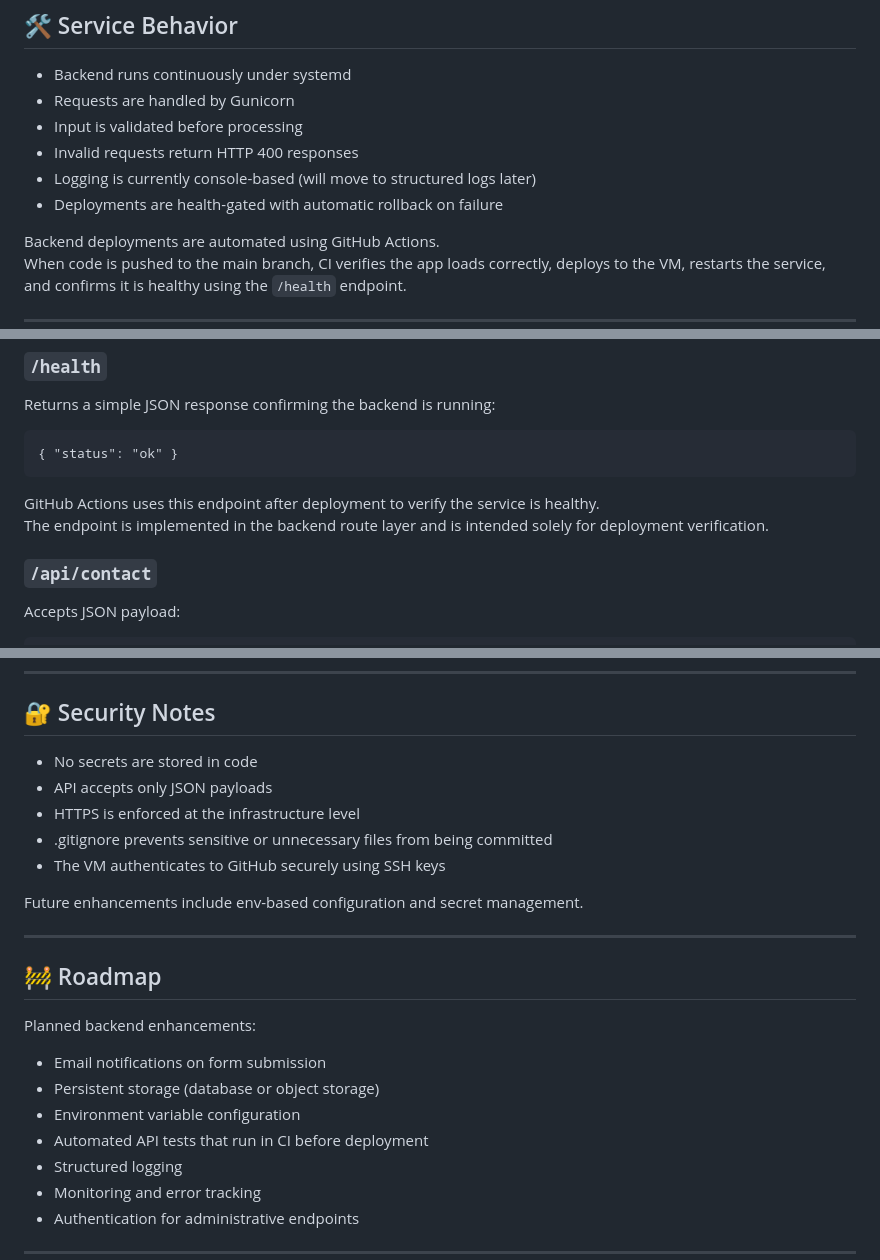
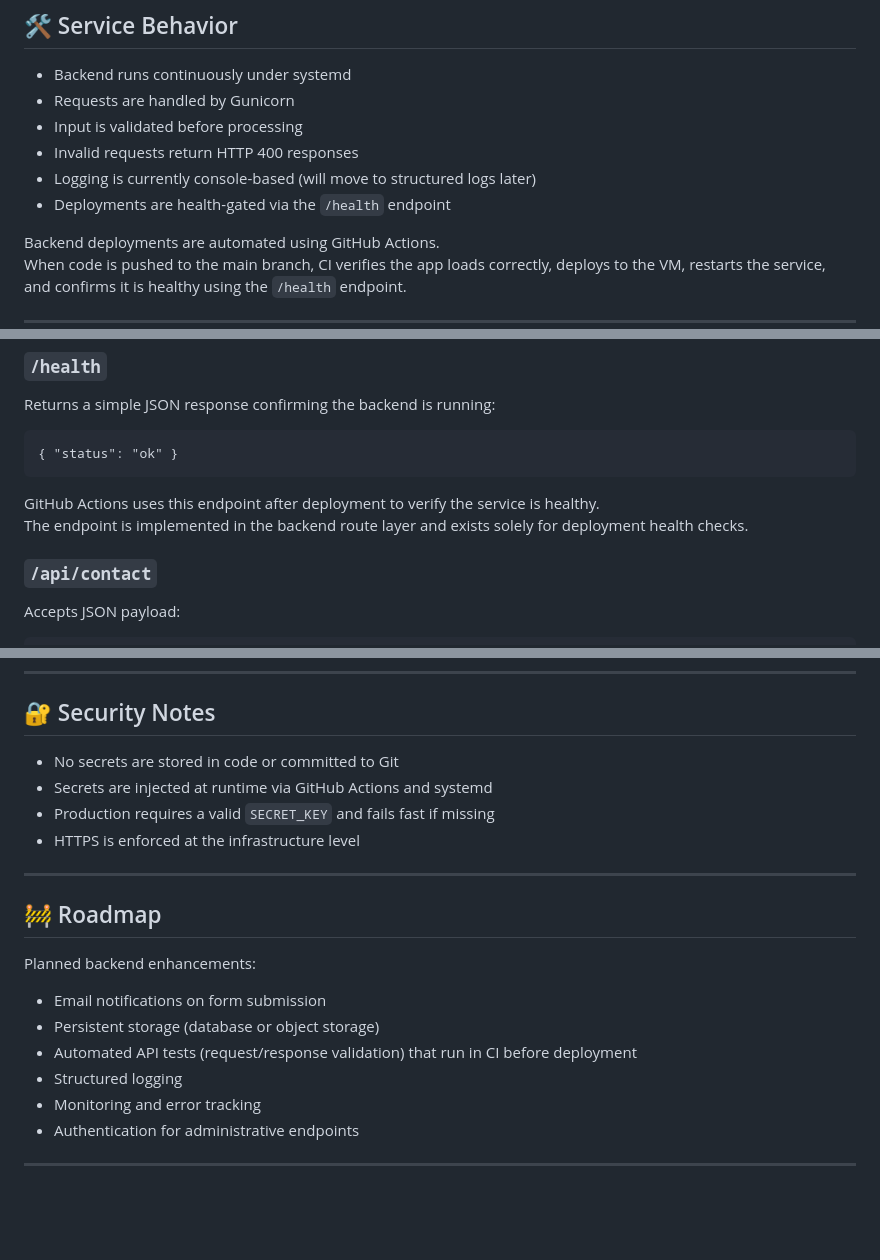
Before and after one commit to faytastic/cfae-backend, a Markdown page: README.md, 3 parts joined by grey strips. Rendered like a GitHub page; blank space fills up the shorter version.

Commit message:
Finalize backend README to reflect production behavior

```diff
--- a/README.md
+++ b/README.md
@@ -40,7 +40,7 @@ This phase focuses on correctness, clarity, and stability before adding external
 - Input is validated before processing
 - Invalid requests return HTTP 400 responses
 - Logging is currently console-based (will move to structured logs later)
-- Deployments are health-gated with automatic rollback on failure
+- Deployments are health-gated via the `/health` endpoint
 
 Backend deployments are automated using GitHub Actions.
 When code is pushed to the main branch, CI verifies the app loads correctly, deploys to the VM, restarts the service, and confirms it is healthy using the `/health` endpoint.
@@ -58,7 +58,7 @@ Returns a simple JSON response confirming the backend is running:
     { "status": "ok" }
 
 GitHub Actions uses this endpoint after deployment to verify the service is healthy.
-The endpoint is implemented in the backend route layer and is intended solely for deployment verification.
+The endpoint is implemented in the backend route layer and exists solely for deployment health checks.
 
 
 
@@ -131,13 +131,11 @@ Structured log files will be added as the system grows.
 
 ## 🔐 Security Notes
 
-- No secrets are stored in code
-- API accepts only JSON payloads
+- No secrets are stored in code or committed to Git
+- Secrets are injected at runtime via GitHub Actions and systemd
+- Production requires a valid `SECRET_KEY` and fails fast if missing
 - HTTPS is enforced at the infrastructure level
-- .gitignore prevents sensitive or unnecessary files from being committed
-- The VM authenticates to GitHub securely using SSH keys
 
-Future enhancements include env-based configuration and secret management.
 
 ---
 
@@ -147,8 +145,7 @@ Planned backend enhancements:
 
 - Email notifications on form submission
 - Persistent storage (database or object storage)
-- Environment variable configuration
-- Automated API tests that run in CI before deployment
+- Automated API tests (request/response validation) that run in CI before deployment
 - Structured logging
 - Monitoring and error tracking
 - Authentication for administrative endpoints
```
